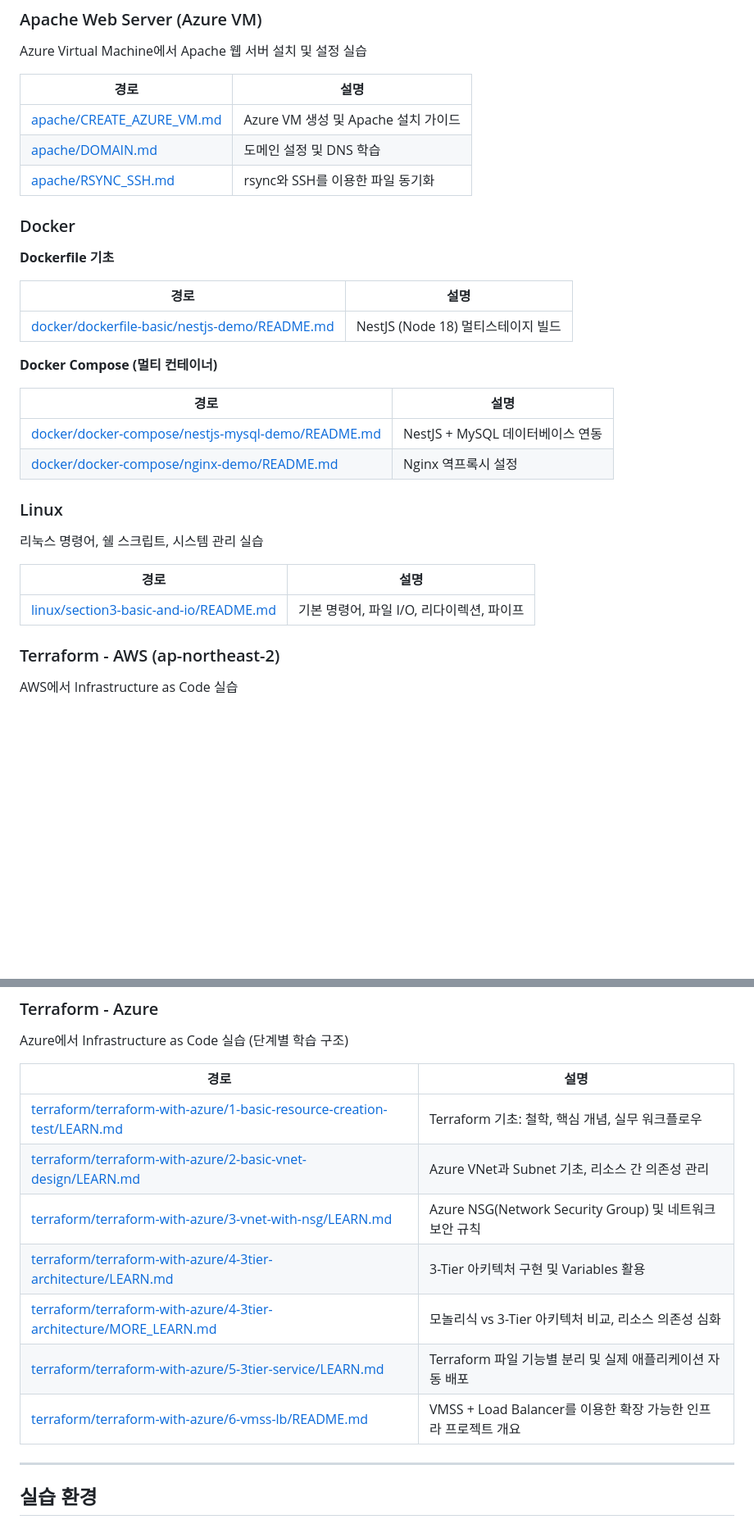
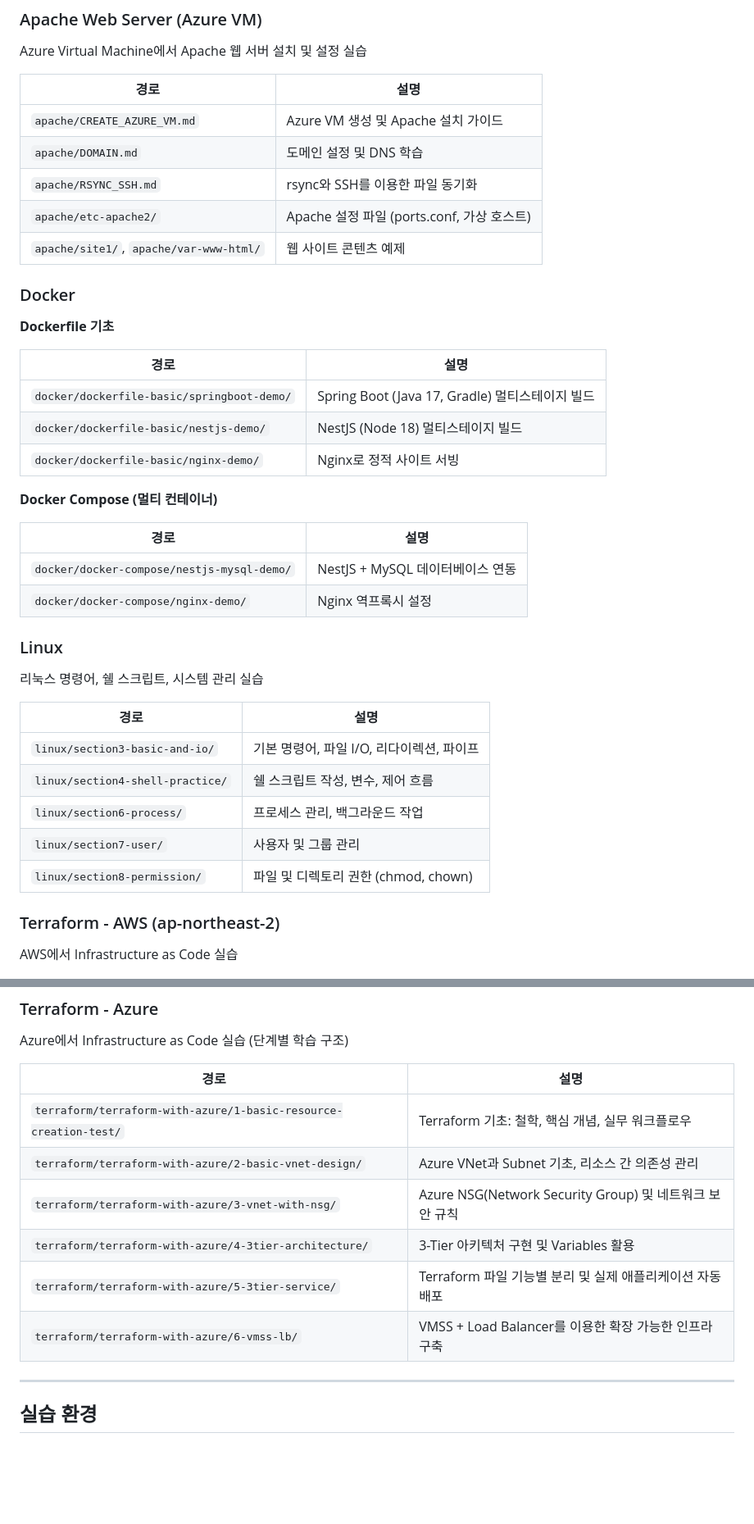
Before and after one commit to krsy0411/linux-practice, a Markdown page: README.md, 2 parts joined by grey strips. Shown at 82% size. Drawn GitHub-style; blank space fills up the shorter version.

Commit message:
docs(readme): 경로 표기를 링크에서 인라인 코드로 통일하고 누락 항목 추가
- README.md: Apache, Docker, Linux, Terraform-Azure 섹션의 경로 표기를
  클릭 가능한 링크에서 인라인 코드(백틱) 형식으로 변경
- README.md: Docker 섹션에 springboot-demo, nginx-demo 항목 추가
- README.md: Linux 섹션에 section4~section8 항목 추가
- README.md: Apache 섹션에 etc-apache2, site1, var-www-html 항목 추가
- README.md: Terraform-Azure 섹션에서 개별 파일 링크를 폴더 단위로 통일
- .claude/agents/readme-writer.md: 경로 표기 규칙을 인라인 코드 사용,
  폴더 단위 기재, 실제 존재하는 항목만 포함으로 명시

Co-Authored-By: Claude Haiku 4.5 <noreply@anthropic.com>

```diff
--- a/README.md
+++ b/README.md
@@ -20,9 +20,11 @@ Azure Virtual Machine에서 Apache 웹 서버 설치 및 설정 실습
 
 | 경로 | 설명 |
 |------|------|
-| [apache/CREATE_AZURE_VM.md](./apache/CREATE_AZURE_VM.md) | Azure VM 생성 및 Apache 설치 가이드 |
-| [apache/DOMAIN.md](./apache/DOMAIN.md) | 도메인 설정 및 DNS 학습 |
-| [apache/RSYNC_SSH.md](./apache/RSYNC_SSH.md) | rsync와 SSH를 이용한 파일 동기화 |
+| `apache/CREATE_AZURE_VM.md` | Azure VM 생성 및 Apache 설치 가이드 |
+| `apache/DOMAIN.md` | 도메인 설정 및 DNS 학습 |
+| `apache/RSYNC_SSH.md` | rsync와 SSH를 이용한 파일 동기화 |
+| `apache/etc-apache2/` | Apache 설정 파일 (ports.conf, 가상 호스트) |
+| `apache/site1/`, `apache/var-www-html/` | 웹 사이트 콘텐츠 예제 |
 
 ### Docker
 
@@ -30,14 +32,16 @@ Azure Virtual Machine에서 Apache 웹 서버 설치 및 설정 실습
 
 | 경로 | 설명 |
 |------|------|
-| [docker/dockerfile-basic/nestjs-demo/README.md](./docker/dockerfile-basic/nestjs-demo/README.md) | NestJS (Node 18) 멀티스테이지 빌드 |
+| `docker/dockerfile-basic/springboot-demo/` | Spring Boot (Java 17, Gradle) 멀티스테이지 빌드 |
+| `docker/dockerfile-basic/nestjs-demo/` | NestJS (Node 18) 멀티스테이지 빌드 |
+| `docker/dockerfile-basic/nginx-demo/` | Nginx로 정적 사이트 서빙 |
 
 **Docker Compose (멀티 컨테이너)**
 
 | 경로 | 설명 |
 |------|------|
-| [docker/docker-compose/nestjs-mysql-demo/README.md](./docker/docker-compose/nestjs-mysql-demo/README.md) | NestJS + MySQL 데이터베이스 연동 |
-| [docker/docker-compose/nginx-demo/README.md](./docker/docker-compose/nginx-demo/README.md) | Nginx 역프록시 설정 |
+| `docker/docker-compose/nestjs-mysql-demo/` | NestJS + MySQL 데이터베이스 연동 |
+| `docker/docker-compose/nginx-demo/` | Nginx 역프록시 설정 |
 
 ### Linux
 
@@ -45,7 +49,11 @@ Azure Virtual Machine에서 Apache 웹 서버 설치 및 설정 실습
 
 | 경로 | 설명 |
 |------|------|
-| [linux/section3-basic-and-io/README.md](./linux/section3-basic-and-io/README.md) | 기본 명령어, 파일 I/O, 리다이렉션, 파이프 |
+| `linux/section3-basic-and-io/` | 기본 명령어, 파일 I/O, 리다이렉션, 파이프 |
+| `linux/section4-shell-practice/` | 쉘 스크립트 작성, 변수, 제어 흐름 |
+| `linux/section6-process/` | 프로세스 관리, 백그라운드 작업 |
+| `linux/section7-user/` | 사용자 및 그룹 관리 |
+| `linux/section8-permission/` | 파일 및 디렉토리 권한 (chmod, chown) |
 
 ### Terraform - AWS (ap-northeast-2)
 
@@ -65,13 +73,12 @@ Azure에서 Infrastructure as Code 실습 (단계별 학습 구조)
 
 | 경로 | 설명 |
 |------|------|
-| [terraform/terraform-with-azure/1-basic-resource-creation-test/LEARN.md](./terraform/terraform-with-azure/1-basic-resource-creation-test/LEARN.md) | Terraform 기초: 철학, 핵심 개념, 실무 워크플로우 |
-| [terraform/terraform-with-azure/2-basic-vnet-design/LEARN.md](./terraform/terraform-with-azure/2-basic-vnet-design/LEARN.md) | Azure VNet과 Subnet 기초, 리소스 간 의존성 관리 |
-| [terraform/terraform-with-azure/3-vnet-with-nsg/LEARN.md](./terraform/terraform-with-azure/3-vnet-with-nsg/LEARN.md) | Azure NSG(Network Security Group) 및 네트워크 보안 규칙 |
-| [terraform/terraform-with-azure/4-3tier-architecture/LEARN.md](./terraform/terraform-with-azure/4-3tier-architecture/LEARN.md) | 3-Tier 아키텍처 구현 및 Variables 활용 |
-| [terraform/terraform-with-azure/4-3tier-architecture/MORE_LEARN.md](./terraform/terraform-with-azure/4-3tier-architecture/MORE_LEARN.md) | 모놀리식 vs 3-Tier 아키텍처 비교, 리소스 의존성 심화 |
-| [terraform/terraform-with-azure/5-3tier-service/LEARN.md](./terraform/terraform-with-azure/5-3tier-service/LEARN.md) | Terraform 파일 기능별 분리 및 실제 애플리케이션 자동 배포 |
-| [terraform/terraform-with-azure/6-vmss-lb/README.md](./terraform/terraform-with-azure/6-vmss-lb/README.md) | VMSS + Load Balancer를 이용한 확장 가능한 인프라 프로젝트 개요 |
+| `terraform/terraform-with-azure/1-basic-resource-creation-test/` | Terraform 기초: 철학, 핵심 개념, 실무 워크플로우 |
+| `terraform/terraform-with-azure/2-basic-vnet-design/` | Azure VNet과 Subnet 기초, 리소스 간 의존성 관리 |
+| `terraform/terraform-with-azure/3-vnet-with-nsg/` | Azure NSG(Network Security Group) 및 네트워크 보안 규칙 |
+| `terraform/terraform-with-azure/4-3tier-architecture/` | 3-Tier 아키텍처 구현 및 Variables 활용 |
+| `terraform/terraform-with-azure/5-3tier-service/` | Terraform 파일 기능별 분리 및 실제 애플리케이션 자동 배포 |
+| `terraform/terraform-with-azure/6-vmss-lb/` | VMSS + Load Balancer를 이용한 확장 가능한 인프라 구축 |
 
 ---
 
```
Also changed, not shown: .claude/agents/readme-writer.md (+3 -1 lines).
